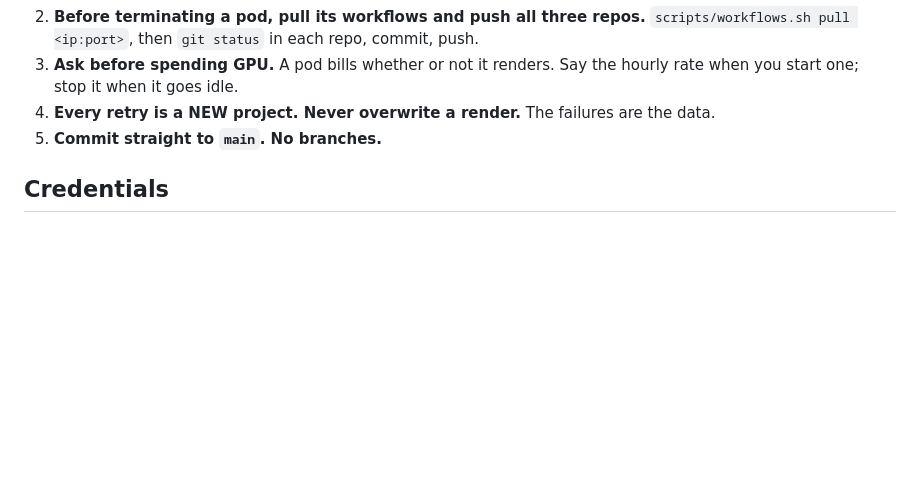
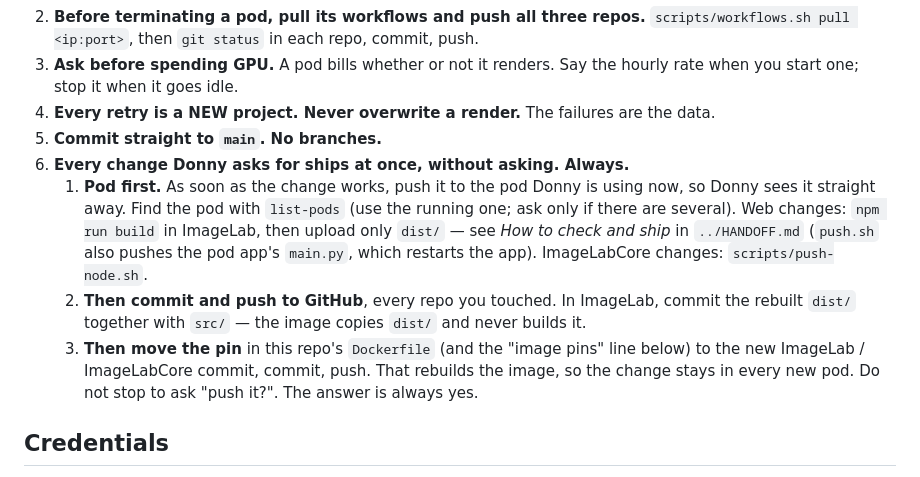
Before and after one commit to angelmankel/ImageLabDocker, a Markdown page: CLAUDE.md, the part around the change. GitHub-like rendering; blank space fills up the shorter version.

Commit message:
CLAUDE.md: every requested change ships at once (pod, then GitHub, then pin)
Co-Authored-By: Claude Opus 5.5 <noreply@anthropic.com>
Claude-Session: https://claude.ai/code/session_01CEidcQrES2Kmydvs4i4gXW

```diff
--- a/CLAUDE.md
+++ b/CLAUDE.md
@@ -28,6 +28,18 @@ document.
    you start one; stop it when it goes idle.
 4. **Every retry is a NEW project. Never overwrite a render.** The failures are the data.
 5. **Commit straight to `main`. No branches.**
+6. **Every change Donny asks for ships at once, without asking. Always.**
+   1. **Pod first.** As soon as the change works, push it to the pod Donny is using now, so Donny
+      sees it straight away. Find the pod with `list-pods` (use the running one; ask only if
+      there are several). Web changes: `npm run build` in ImageLab, then upload only `dist/` —
+      see *How to check and ship* in `../HANDOFF.md` (`push.sh` also pushes the pod
+      app's `main.py`, which restarts the app). ImageLabCore changes: `scripts/push-node.sh`.
+   2. **Then commit and push to GitHub**, every repo you touched. In ImageLab, commit the rebuilt
+      `dist/` together with `src/` — the image copies `dist/` and never builds it.
+   3. **Then move the pin** in this repo's `Dockerfile` (and the "image pins" line below) to the
+      new ImageLab / ImageLabCore commit, commit, push. That rebuilds the image, so the change
+      stays in every new pod.
+   Do not stop to ask "push it?". The answer is always yes.
 
 ## Credentials
 
```
